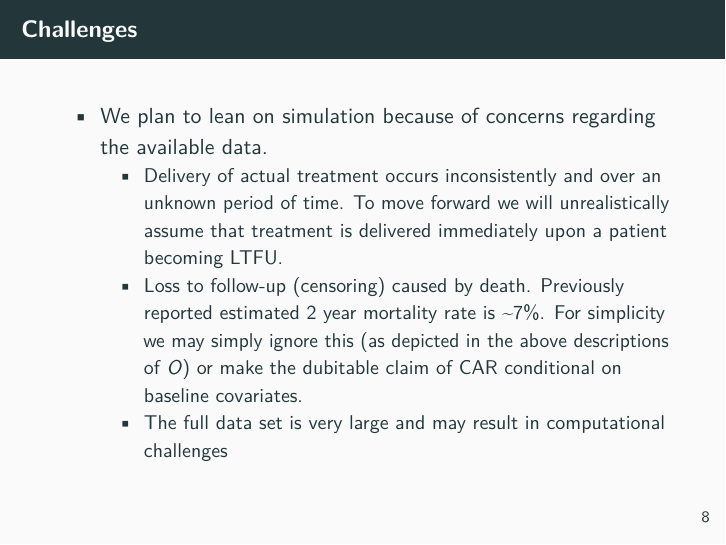
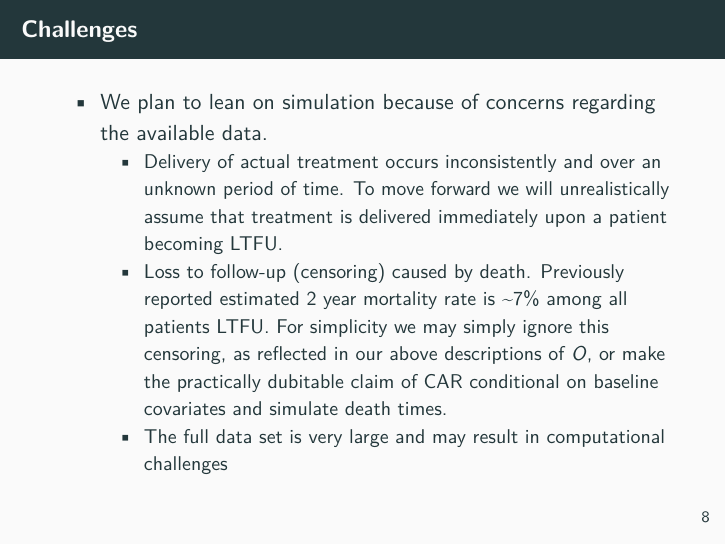
Before and after one commit to imbroglio-dc/240B_Survival, an R Markdown document (project_proposal/survival_presention.Rmd): page 8 of 9. The pictures show the output file project_proposal/survival_presention.pdf that the author committed with the source.

Commit message:
last minute update
phrasing for the concerns (i.e. why we simulate)

```diff
--- a/project_proposal/survival_presention.Rmd
+++ b/project_proposal/survival_presention.Rmd
@@ -74,7 +74,7 @@ We're interested in comparing the impact of tracing assignment on (1) time to re
 ## Challenges
 - We plan to lean on simulation because of concerns regarding the available data.
   - Delivery of actual treatment occurs inconsistently and over an unknown period of time. To move forward we will unrealistically assume that treatment is delivered immediately upon a patient becoming LTFU.
-  - Loss to follow-up (censoring) caused by death. Previously reported estimated 2 year mortality rate is ~7%. For simplicity we may simply ignore this (as depicted in the above descriptions of $O$) or make the dubitable claim of CAR conditional on baseline covariates.
+  - Loss to follow-up (censoring) caused by death. Previously reported estimated 2 year mortality rate is ~7% among all patients LTFU. For simplicity we may simply ignore this censoring, as reflected in our above descriptions of $O$, or make the practically dubitable claim of CAR conditional on baseline covariates and simulate death times.
   - The full data set is very large and may result in computational challenges
 
 ## Contributions
```
Also changed, not shown: project_proposal/survival_presention.pdf, 1 other file.
